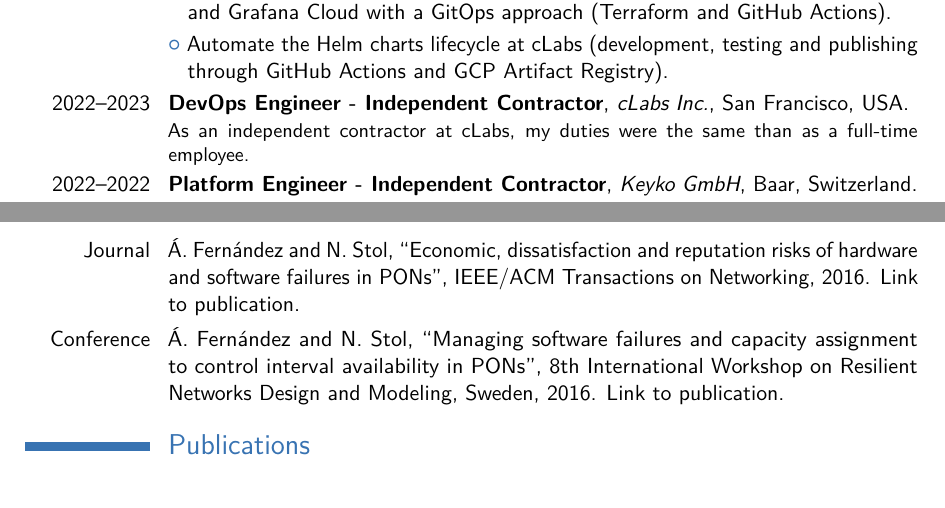
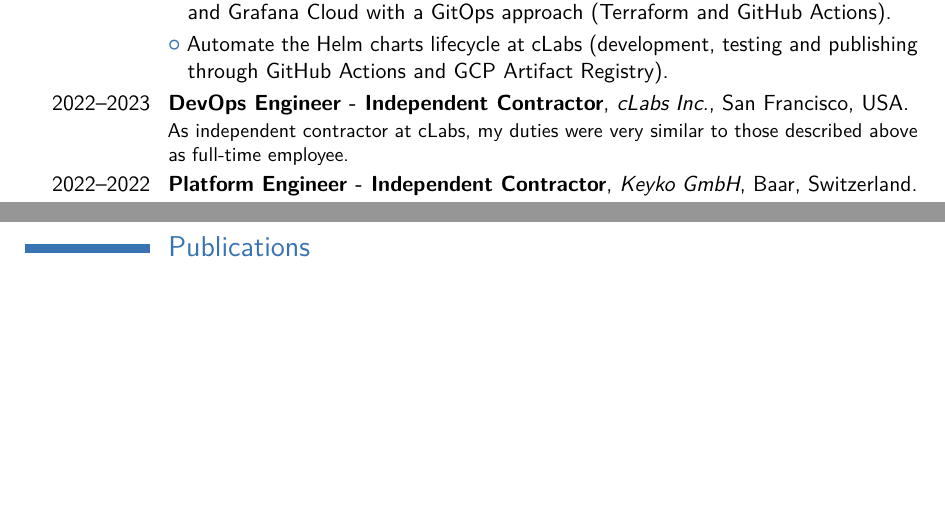
Before and after one commit to alvarof2/latex-cv, a LaTeX CV (English/main.tex): two parts of pages 1 and 3 of 3, joined at a grey line, cut so that both start at the same text. Compiled offline with pdfLaTeX.

Commit message:
Rephrase

```diff
--- a/English/main.tex
+++ b/English/main.tex
@@ -62,7 +62,7 @@
 \cvlistitem{Deploy the monitoring and logging stacks based on Prometheus, Promtail, Loki and Grafana Cloud with a GitOps approach (Terraform and GitHub Actions).}
 \cvlistitem{Automate the Helm charts lifecycle at cLabs (development, testing and publishing through GitHub Actions and GCP Artifact Registry).}
 
-\cventry{2022--2023}{DevOps Engineer - Independent Contractor}{\href{https://clabs.co/}{cLabs Inc.}}{San Francisco, USA}{}{As an independent contractor at cLabs, my duties were the same than as a full-time employee.}
+\cventry{2022--2023}{DevOps Engineer - Independent Contractor}{\href{https://clabs.co/}{cLabs Inc.}}{San Francisco, USA}{}{As independent contractor at cLabs, my duties were very similar to those described above as full-time employee.}
 
 \cventry{2022--2022}{Platform Engineer - Independent Contractor}{\href{https://keyko.io/}{Keyko GmbH}}{Baar, Switzerland}{}{Operate and maintain the Keyko.io CELO blockchain validator and the Kubernetes-based  (GKE) deployments (Helm) and infrastructure (AWS, GCP, Google Workspace) through GitOps (Terraform, Github Actions and ArgoCD). Deploy and configure the monitoring and logging stacks (Prometheus and Grafana Cloud).}
 
@@ -122,7 +122,7 @@
 
-\cvitem{Journal}{\'A. Fern\'andez and N. Stol, ``Economic, dissatisfaction and reputation risks of hardware and software failures in PONs'', IEEE/ACM Transactions on Networking, 2016. \href{https://ieeexplore.ieee.org/document/7731162}{Link to publication.}}
+%s\cvitem{Journal}{\'A. Fern\'andez and N. Stol, ``Economic, dissatisfaction and reputation risks of hardware and software failures in PONs'', IEEE/ACM Transactions on Networking, 2016. \href{https://ieeexplore.ieee.org/document/7731162}{Link to publication.}}
 %\cvitem{}{\'A. Fern\'andez and N. Stol, ``CAPEX and OPEX simulation study of cost-efficient protection mechanisms in passive optical networks'', Optical Switching and Networking, 2015. \href{https://www.sciencedirect.com/science/article/abs/pii/S1573427715000028}{Link to publication.}}
-\cvitem{Conference}{\'A. Fern\'andez and N. Stol, ``Managing software failures and capacity assignment to control interval availability in PONs'', 8th International Workshop on Resilient Networks Design and Modeling, Sweden, 2016. \href{https://ieeexplore.ieee.org/document/7608274}{Link to publication.}}
+%s\cvitem{Conference}{\'A. Fern\'andez and N. Stol, ``Managing software failures and capacity assignment to control interval availability in PONs'', 8th International Workshop on Resilient Networks Design and Modeling, Sweden, 2016. \href{https://ieeexplore.ieee.org/document/7608274}{Link to publication.}}
 
 %\cvitem{2016}{\'A. Fern\'andez and N. Stol, ``Economic, dissatisfaction and reputation risks of hardware and software failures in PONs'', IEEE/ACM Transactions on Networking Journal.}
 %\cvitem{2015}{\'A. Fern\'andez and N. Stol, ``CAPEX and OPEX simulation study of cost-efficient protection mechanisms in passive optical networks'', Optical Switching and Networking Journal.}
```
Also changed, not shown: English/main.pdf, English/main.tex (6 more changed lines), 4 other files.
